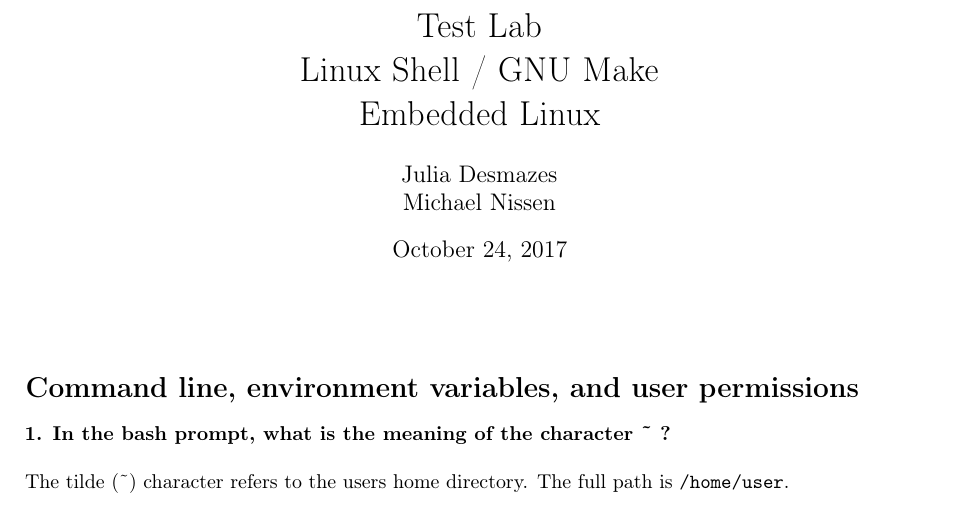
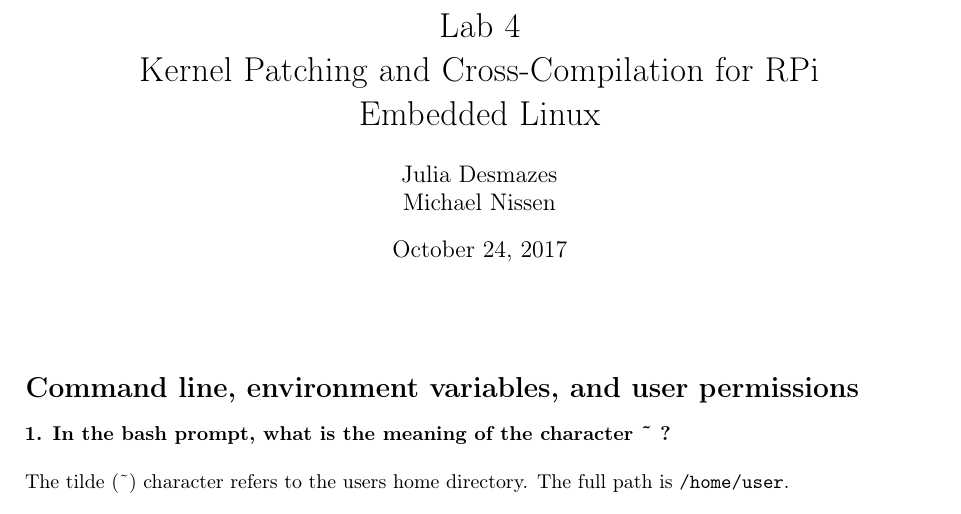
Before and after one commit to Essenceia/LinuxEmbedded, a LaTeX document (Lab4/Report.tex): part of page 1 of 4, cut so that both start at the same text. Compiled offline with pdfLaTeX.

Commit message:
First section.

```diff
--- a/Lab4/Report.tex
+++ b/Lab4/Report.tex
@@ -50,7 +50,7 @@
 
 \begin{document}
 
-\title{Test Lab \\ Linux Shell / GNU Make \\ Embedded Linux}
+\title{Lab 4 \\ Kernel Patching and Cross-Compilation for RPi \\ Embedded Linux}
 \author{Julia Desmazes \\ Michael Nissen}
 \date{\today}
 \maketitle
```
